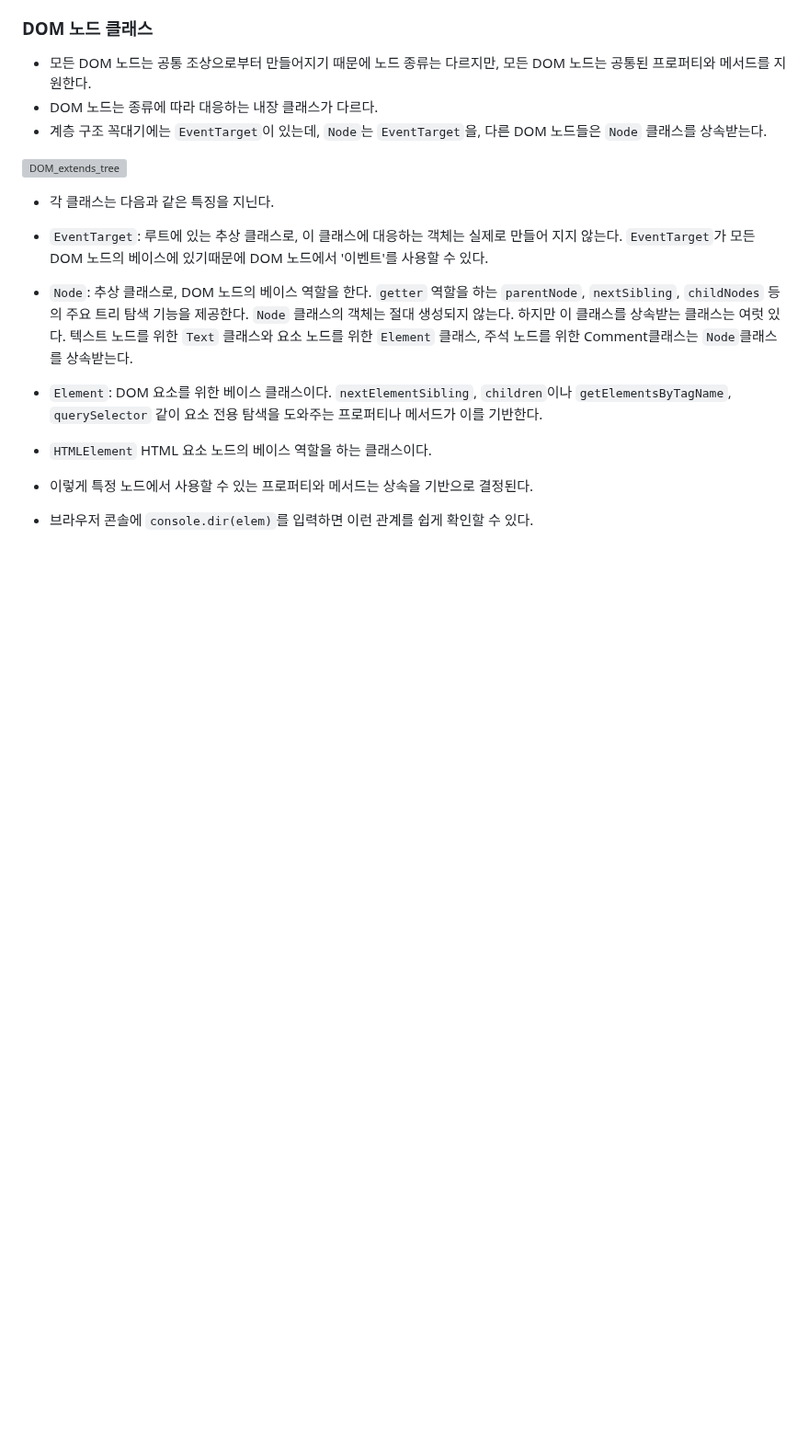
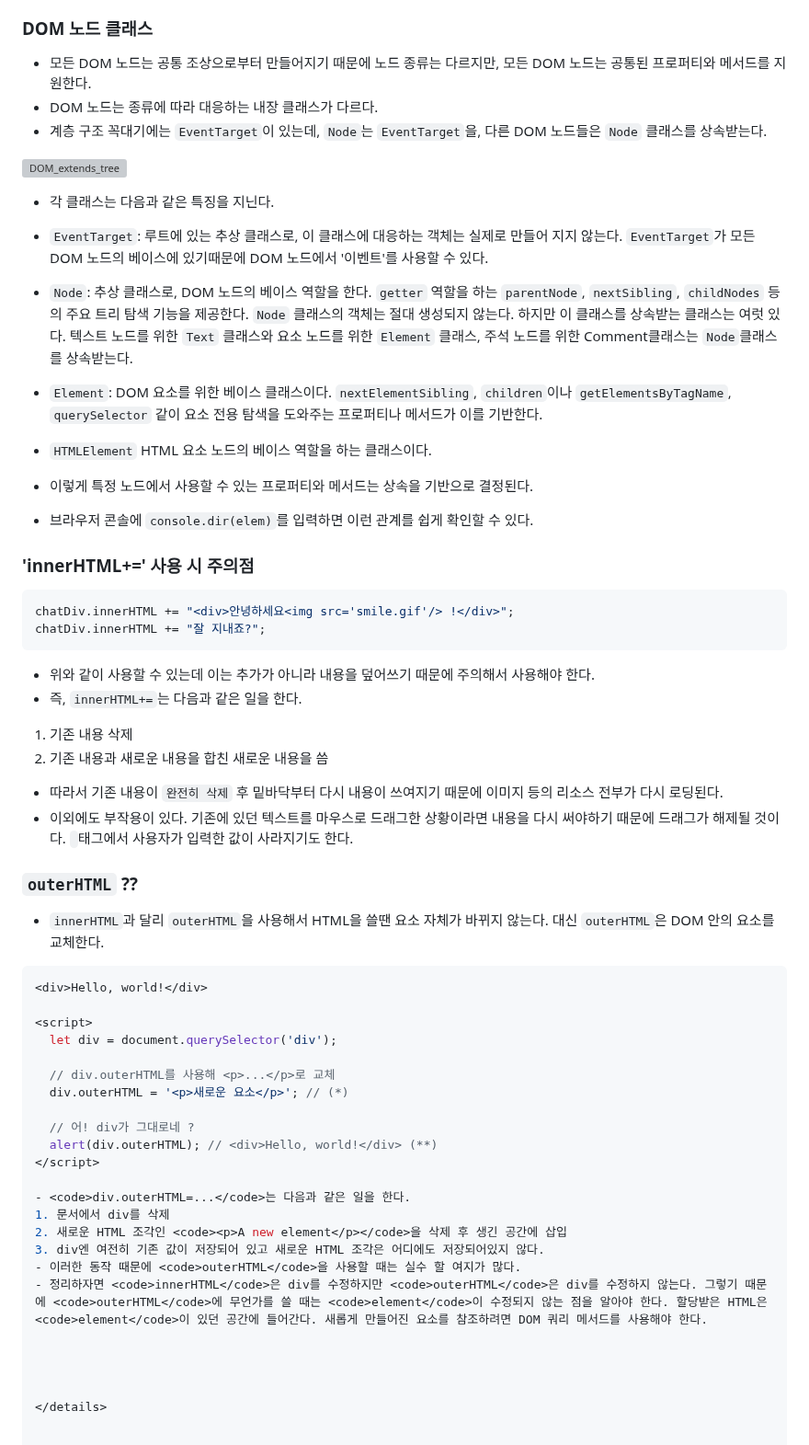
Before and after one commit to in-ch/modern-javascript, a Markdown page: README.md, the part around the change. Shown at 92% size. Drawn GitHub-style; folded sections open; blank space fills up the shorter version; grey boxes are pictures that could not be loaded.

Commit message:
# 주요 노드 프로퍼티 (2)

````diff
--- a/README.md
+++ b/README.md
@@ -2710,9 +2710,44 @@ alert(user + 500); // hint: default -> 1500
  - <code>Element</code>: DOM 요소를 위한 베이스 클래스이다. <code>nextElementSibling</code>, <code>children</code>이나 <code>getElementsByTagName</code>, <code>querySelector</code> 같이 요소 전용 탐색을 도와주는 프로퍼티나 메서드가 이를 기반한다.
  - <code>HTMLElement</code> HTML 요소 노드의 베이스 역할을 하는 클래스이다.
 
-- 이렇게 특정 노드에서 사용할 수 있는 프로퍼티와 메서드는 상속을 기반으로 결정된다.
+ - 이렇게 특정 노드에서 사용할 수 있는 프로퍼티와 메서드는 상속을 기반으로 결정된다.
  - 브라우저 콘솔에 <code>console.dir(elem)</code>를 입력하면 이런 관계를 쉽게 확인할 수 있다.
 
-
-
-</details>
+ ### 'innerHTML+=' 사용 시 주의점
+ ```tsx
+ chatDiv.innerHTML += "<div>안녕하세요<img src='smile.gif'/> !</div>";
+ chatDiv.innerHTML += "잘 지내죠?";
+ ```
+ - 위와 같이 사용할 수 있는데 이는 추가가 아니라 내용을 덮어쓰기 때문에 주의해서 사용해야 한다.
+ - 즉, <code>innerHTML+=</code>는 다음과 같은 일을 한다.
+  1. 기존 내용 삭제
+  2. 기존 내용과 새로운 내용을 합친 새로운 내용을 씀
+ - 따라서 기존 내용이 <code>완전히 삭제</code> 후 밑바닥부터 다시 내용이 쓰여지기 때문에 이미지 등의 리소스 전부가 다시 로딩된다.
+ - 이외에도 부작용이 있다. 기존에 있던 텍스트를 마우스로 드래그한 상황이라면 내용을 다시 써야하기 때문에 드래그가 해제될 것이다. <code><input></code> 태그에서 사용자가 입력한 값이 사라지기도 한다.
+
+ ### <code>outerHTML</code> ??
+ - <code>innerHTML</code>과 달리 <code>outerHTML</code>을 사용해서 HTML을 쓸땐 요소 자체가 바뀌지 않는다. 대신 <code>outerHTML</code>은 DOM 안의 요소를 교체한다.
+ ```tsx
+ <div>Hello, world!</div>
+
+ <script>
+   let div = document.querySelector('div');
+
+   // div.outerHTML를 사용해 <p>...</p>로 교체
+   div.outerHTML = '<p>새로운 요소</p>'; // (*)
+
+   // 어! div가 그대로네 ?
+   alert(div.outerHTML); // <div>Hello, world!</div> (**)
+ </script>
+
+ - <code>div.outerHTML=...</code>는 다음과 같은 일을 한다.
+ 1. 문서에서 div를 삭제
+ 2. 새로운 HTML 조각인 <code><p>A new element</p></code>을 삭제 후 생긴 공간에 삽입
+ 3. div엔 여전히 기존 값이 저장되어 있고 새로운 HTML 조각은 어디에도 저장되어있지 않다.
+ - 이러한 동작 때문에 <code>outerHTML</code>을 사용할 때는 실수 할 여지가 많다.
+ - 정리하자면 <code>innerHTML</code>은 div를 수정하지만 <code>outerHTML</code>은 div를 수정하지 않는다. 그렇기 때문에 <code>outerHTML</code>에 무언가를 쓸 때는 <code>element</code>이 수정되지 않는 점을 알아야 한다. 할당받은 HTML은 <code>element</code>이 있던 공간에 들어간다. 새롭게 만들어진 요소를 참조하려면 DOM 쿼리 메서드를 사용해야 한다.
+
+
+
+
+</details>
````
